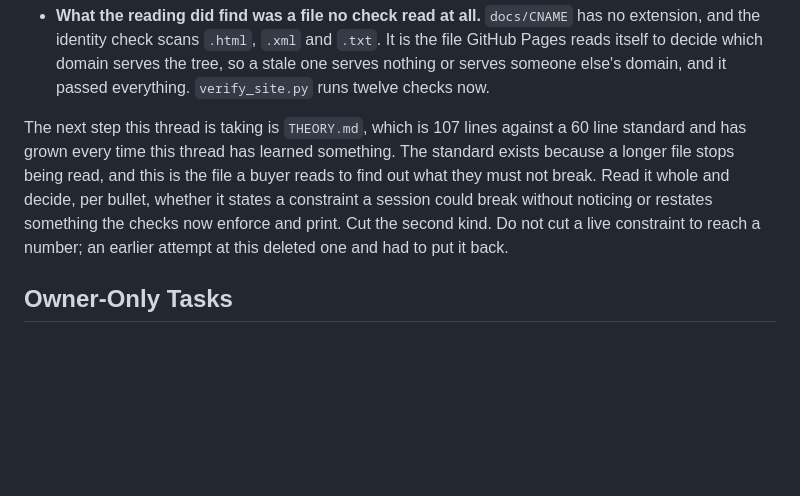
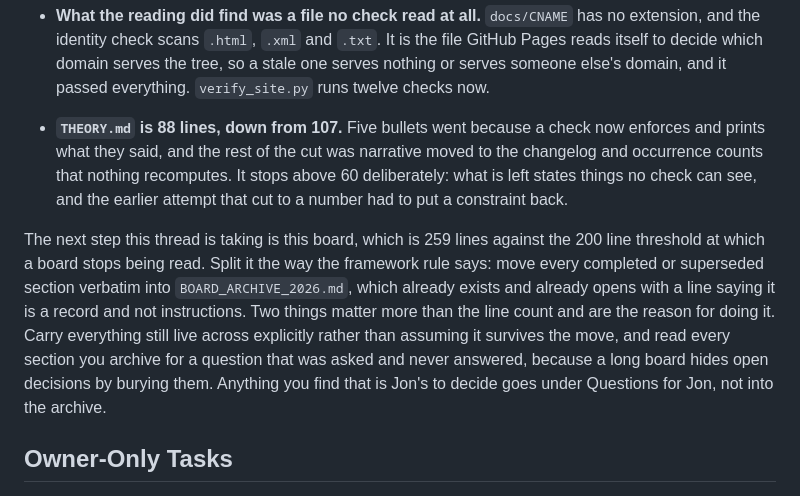
Before and after one commit to k3rt4s/tectori, a Markdown page: WORK_BOARD.md, the part around the change. Rendered like a GitHub page; blank space fills up the shorter version.

```diff
--- a/WORK_BOARD.md
+++ b/WORK_BOARD.md
@@ -172,14 +172,23 @@ lane PROD-1 through PROD-8 shipped tonight. What each one changed is in
   tree, so a stale one serves nothing or serves someone else's domain, and it
   passed everything. `verify_site.py` runs twelve checks now.
 
-The next step this thread is taking is `THEORY.md`, which is 107 lines
-against a 60 line standard and has grown every time this thread has learned
-something. The standard exists because a longer file stops being read, and
-this is the file a buyer reads to find out what they must not break. Read it
-whole and decide, per bullet, whether it states a constraint a session could
-break without noticing or restates something the checks now enforce and
-print. Cut the second kind. Do not cut a live constraint to reach a number;
-an earlier attempt at this deleted one and had to put it back.
+- **`THEORY.md` is 88 lines, down from 107.** Five bullets went because a
+  check now enforces and prints what they said, and the rest of the cut was
+  narrative moved to the changelog and occurrence counts that nothing
+  recomputes. It stops above 60 deliberately: what is left states things no
+  check can see, and the earlier attempt that cut to a number had to put a
+  constraint back.
+
+The next step this thread is taking is this board, which is 259 lines against
+the 200 line threshold at which a board stops being read. Split it the way
+the framework rule says: move every completed or superseded section verbatim
+into `BOARD_ARCHIVE_2026.md`, which already exists and already opens with a
+line saying it is a record and not instructions. Two things matter more than
+the line count and are the reason for doing it. Carry everything still live
+across explicitly rather than assuming it survives the move, and read every
+section you archive for a question that was asked and never answered, because
+a long board hides open decisions by burying them. Anything you find that is
+Jon's to decide goes under Questions for Jon, not into the archive.
 
 ## Owner-Only Tasks
 
```
Also changed, not shown: CHANGELOG.md (+16 -0 lines), THEORY.md (+38 -57 lines).
